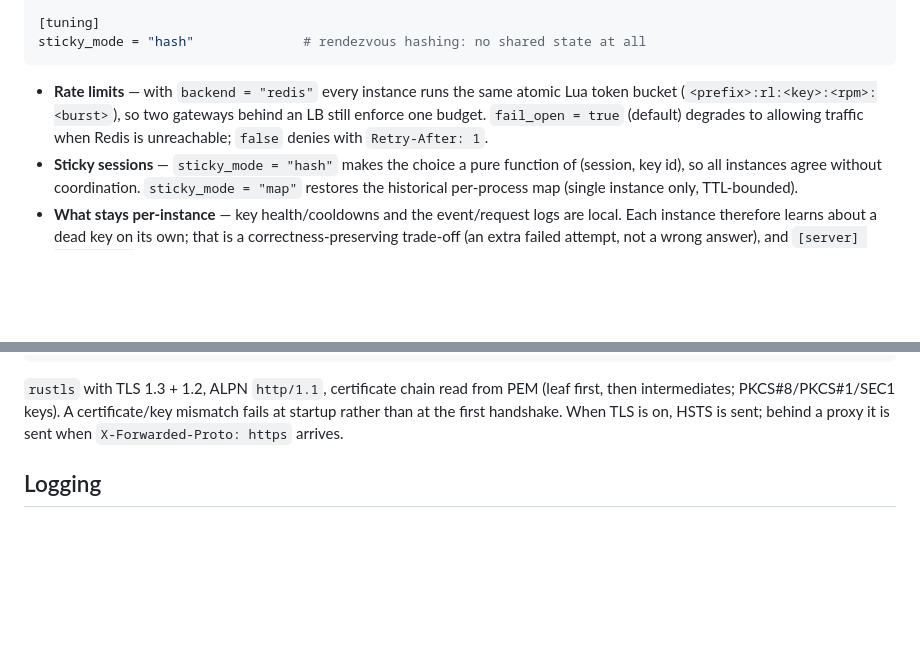
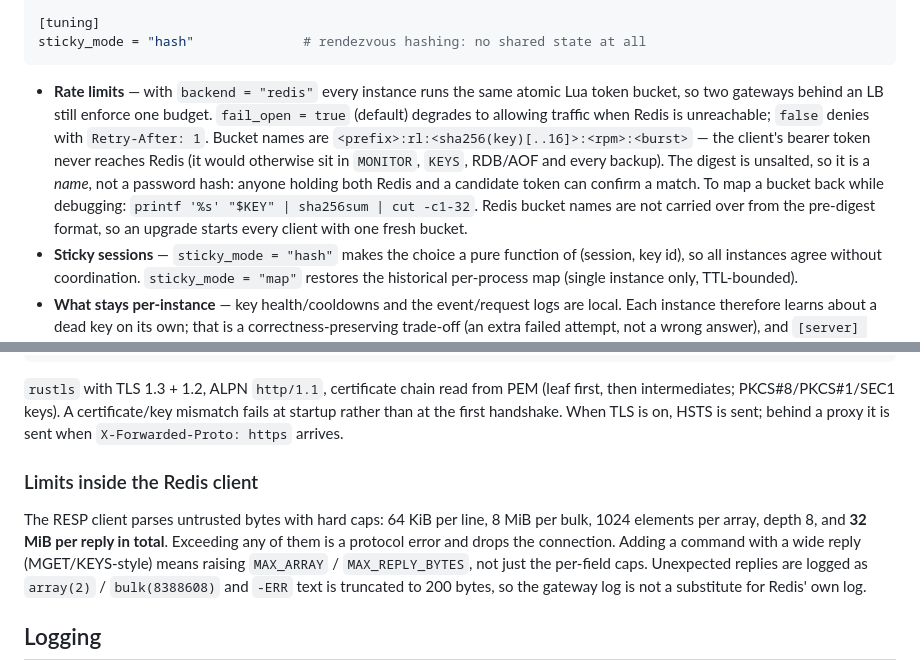
Before and after one commit to Ouki76/anyhop, a Markdown page: README.md, 2 parts joined by grey strips. GitHub-like rendering; blank space fills up the shorter version.

Commit message:
docs: Redis bucket digests, reply limits, audit log

````diff
--- a/README.md
+++ b/README.md
@@ -195,9 +195,17 @@ sticky_mode = "hash"              # rendezvous hashing: no shared state at all
 ```
 
 - **Rate limits** — with `backend = "redis"` every instance runs the same atomic Lua
-  token bucket (`<prefix>:rl:<key>:<rpm>:<burst>`), so two gateways behind an LB still
-  enforce one budget. `fail_open = true` (default) degrades to allowing traffic when
-  Redis is unreachable; `false` denies with `Retry-After: 1`.
+  token bucket, so two gateways behind an LB still enforce one budget.
+  `fail_open = true` (default) degrades to allowing traffic when Redis is unreachable;
+  `false` denies with `Retry-After: 1`.
+  Bucket names are `<prefix>:rl:<sha256(key)[..16]>:<rpm>:<burst>` — the client's
+  bearer token never reaches Redis (it would otherwise sit in `MONITOR`, `KEYS`,
+  RDB/AOF and every backup). The digest is unsalted, so it is a *name*, not a
+  password hash: anyone holding both Redis and a candidate token can confirm a
+  match. To map a bucket back while debugging:
+  `printf '%s' "$KEY" | sha256sum | cut -c1-32`. Redis bucket names are not
+  carried over from the pre-digest format, so an upgrade starts every client with
+  one fresh bucket.
 - **Sticky sessions** — `sticky_mode = "hash"` makes the choice a pure function of
   (session, key id), so all instances agree without coordination. `sticky_mode = "map"`
   restores the historical per-process map (single instance only, TTL-bounded).
@@ -239,6 +247,16 @@ tls_key  = "/etc/anyhop/privkey.pem"
 intermediates; PKCS#8/PKCS#1/SEC1 keys). A certificate/key mismatch fails at startup rather than
 at the first handshake. When TLS is on, HSTS is sent; behind a proxy it is sent when
 `X-Forwarded-Proto: https` arrives.
+
+### Limits inside the Redis client
+
+The RESP client parses untrusted bytes with hard caps: 64 KiB per line, 8 MiB per
+bulk, 1024 elements per array, depth 8, and **32 MiB per reply in total**.
+Exceeding any of them is a protocol error and drops the connection. Adding a
+command with a wide reply (MGET/KEYS-style) means raising `MAX_ARRAY` /
+`MAX_REPLY_BYTES`, not just the per-field caps. Unexpected replies are logged as
+`array(2)` / `bulk(8388608)` and `-ERR` text is truncated to 200 bytes, so the
+gateway log is not a substitute for Redis' own log.
 
 ## Logging
 
````
